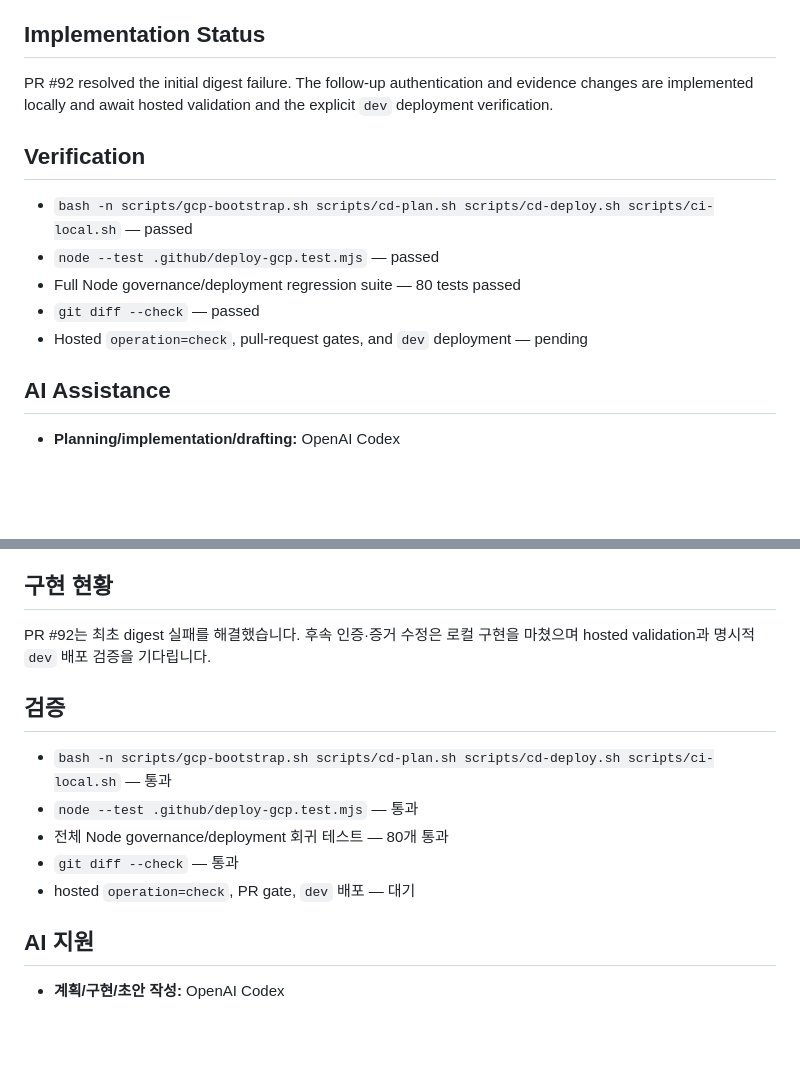
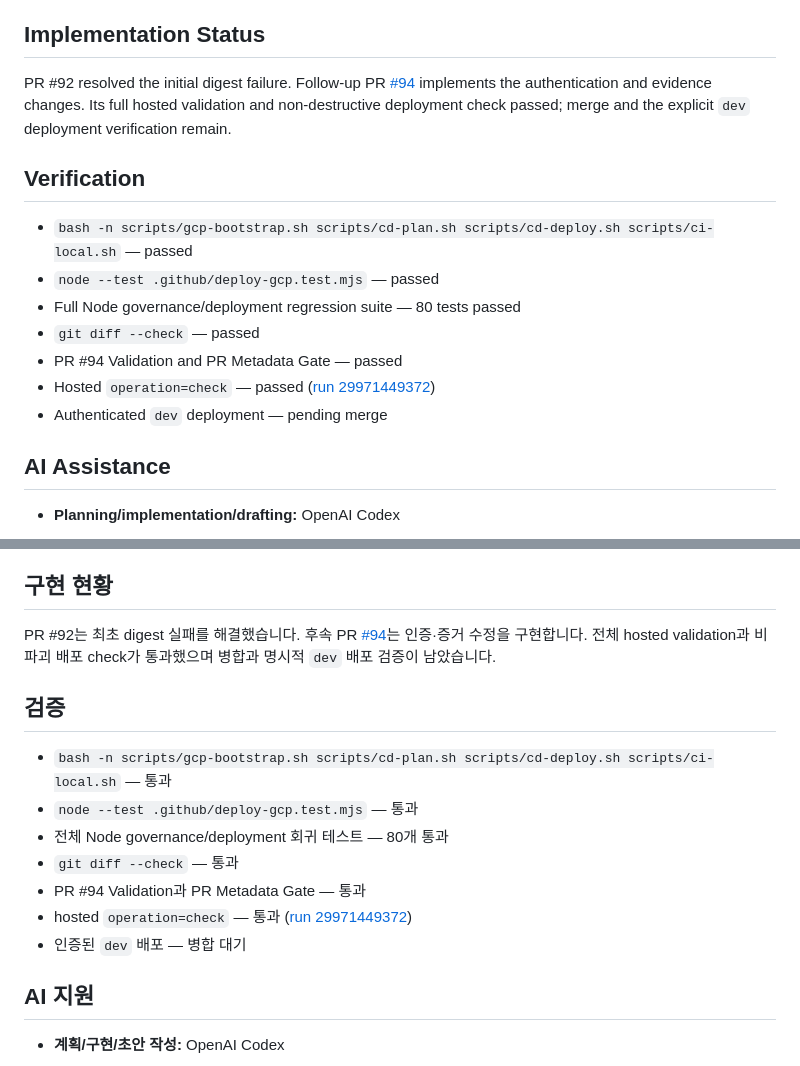
Before and after one commit to Soku-JINSEOK/Soku-Convention-Boilerplate, a Markdown page: docs/issues/issue-91-task-report.md, 2 parts joined by grey strips. GitHub-like rendering; blank space fills up the shorter version.

Commit message:
📚 docs(issue-91): record hosted deployment check

```diff
--- a/docs/issues/issue-91-task-report.md
+++ b/docs/issues/issue-91-task-report.md
@@ -61,9 +61,11 @@ upload it.
 
 ## Implementation Status
 
-PR #92 resolved the initial digest failure. The follow-up authentication and
-evidence changes are implemented locally and await hosted validation and the
-explicit `dev` deployment verification.
+PR #92 resolved the initial digest failure. Follow-up PR
+[#94](https://github.com/Soku-JINSEOK/Soku-Convention-Boilerplate/pull/94)
+implements the authentication and evidence changes. Its full hosted validation
+and non-destructive deployment check passed; merge and the explicit `dev`
+deployment verification remain.
 
 ## Verification
 
@@ -71,7 +73,9 @@ explicit `dev` deployment verification.
 - `node --test .github/deploy-gcp.test.mjs` — passed
 - Full Node governance/deployment regression suite — 80 tests passed
 - `git diff --check` — passed
-- Hosted `operation=check`, pull-request gates, and `dev` deployment — pending
+- PR #94 Validation and PR Metadata Gate — passed
+- Hosted `operation=check` — passed ([run 29971449372](https://github.com/Soku-JINSEOK/Soku-Convention-Boilerplate/actions/runs/29971449372))
+- Authenticated `dev` deployment — pending merge
 
 ## AI Assistance
 
@@ -135,8 +139,10 @@ impersonation을 사용하고, 인자를 생략하면 기존 활성 계정 동
 
 ## 구현 현황
 
-PR #92는 최초 digest 실패를 해결했습니다. 후속 인증·증거 수정은 로컬 구현을
-마쳤으며 hosted validation과 명시적 `dev` 배포 검증을 기다립니다.
+PR #92는 최초 digest 실패를 해결했습니다. 후속 PR
+[#94](https://github.com/Soku-JINSEOK/Soku-Convention-Boilerplate/pull/94)는 인증·증거
+수정을 구현합니다. 전체 hosted validation과 비파괴 배포 check가 통과했으며 병합과
+명시적 `dev` 배포 검증이 남았습니다.
 
 ## 검증
 
@@ -144,7 +150,9 @@ PR #92는 최초 digest 실패를 해결했습니다. 후속 인증·증거 수
 - `node --test .github/deploy-gcp.test.mjs` — 통과
 - 전체 Node governance/deployment 회귀 테스트 — 80개 통과
 - `git diff --check` — 통과
-- hosted `operation=check`, PR gate, `dev` 배포 — 대기
+- PR #94 Validation과 PR Metadata Gate — 통과
+- hosted `operation=check` — 통과 ([run 29971449372](https://github.com/Soku-JINSEOK/Soku-Convention-Boilerplate/actions/runs/29971449372))
+- 인증된 `dev` 배포 — 병합 대기
 
 ## AI 지원
 
```
